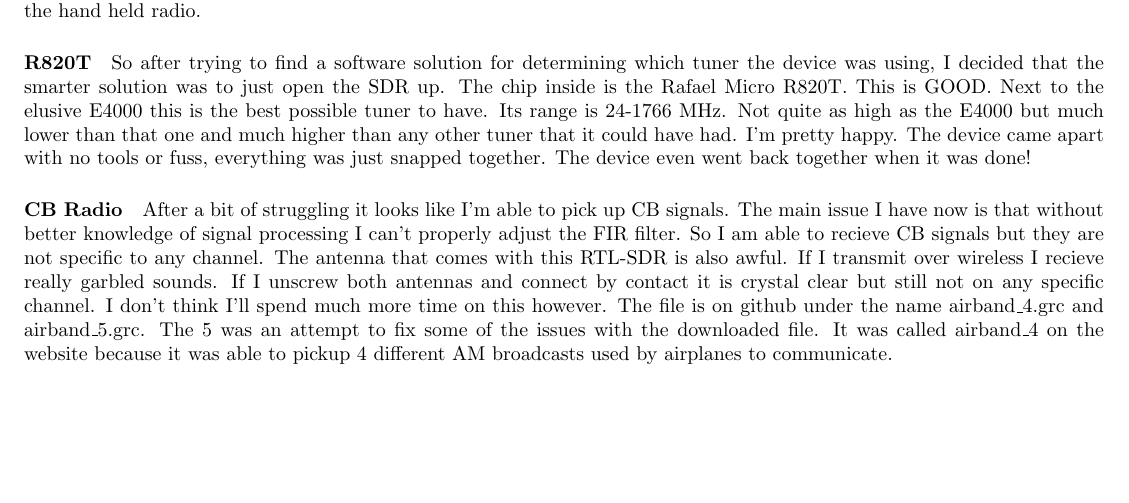
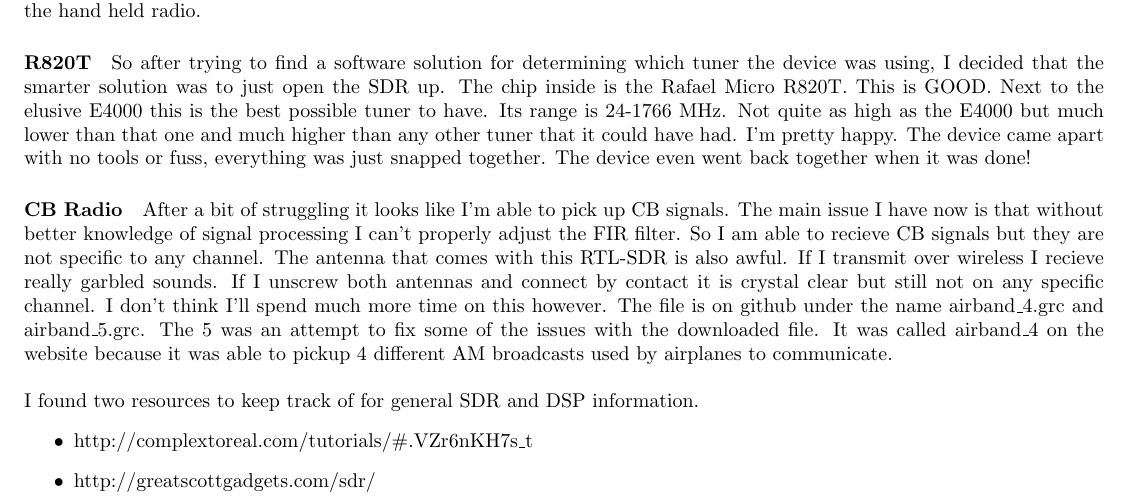
Before and after one commit to Zheng0825/SDR, a LaTeX document (Notes/notes.tex): part of page 5 of 5, cut so that both start at the same text, the shorter picture padded with empty space. Compiled offline with pdfLaTeX.

Commit message:
more notes

```diff
--- a/Notes/notes.tex
+++ b/Notes/notes.tex
@@ -163,5 +163,11 @@
 	under the name airband\_4.grc and airband\_5.grc. The 5 was an attempt to fix some of the issues with the downloaded file.
 	It was called airband\_4 on the website because it was able to pickup 4 different AM broadcasts used by airplanes to
 	communicate.
+	\\\\
+	I found two resources to keep track of for general SDR and DSP information.
+	\begin{itemize}
+		\item http://complextoreal.com/tutorials/\#.VZr6nKH7s\_t
+		\item http://greatscottgadgets.com/sdr/
+	\end{itemize}
 
 \end{document}
```
Also changed, not shown: Notes/notes.pdf.
